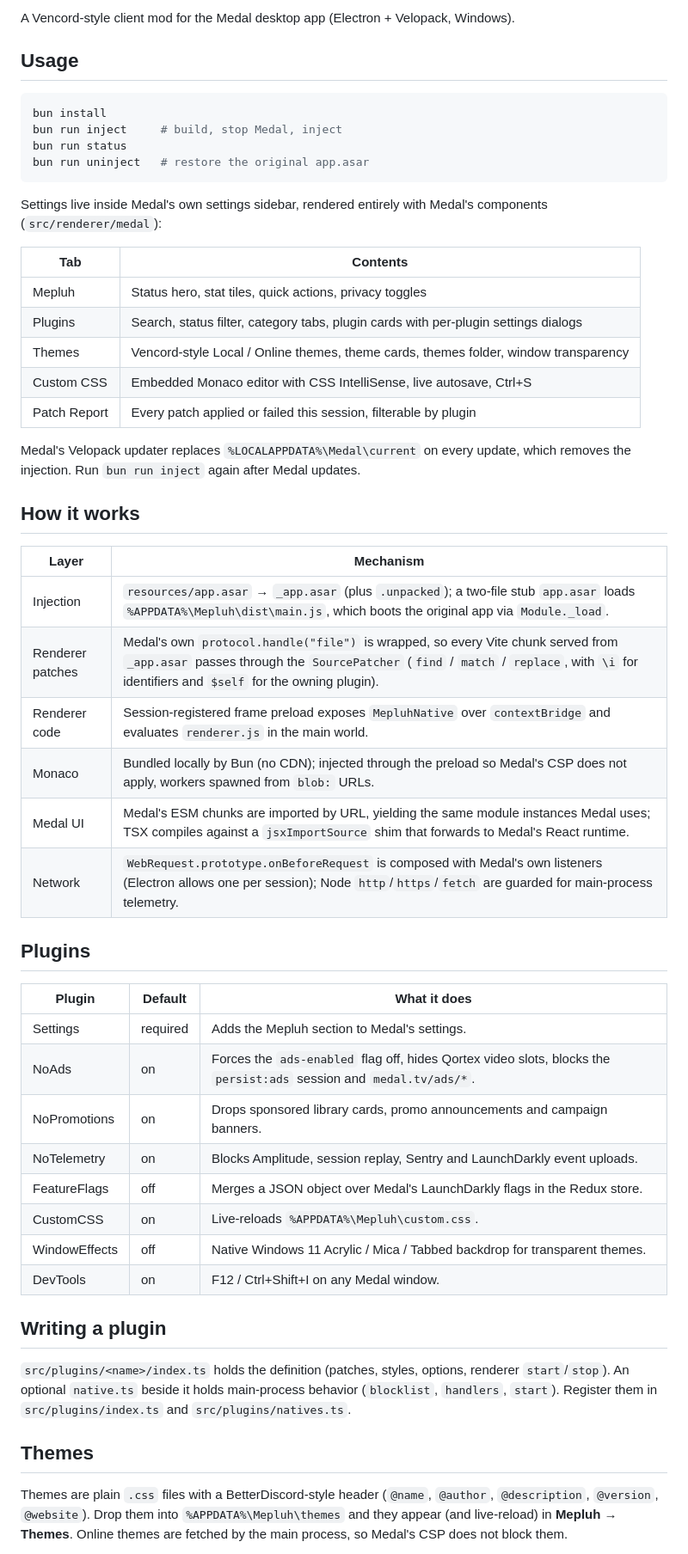
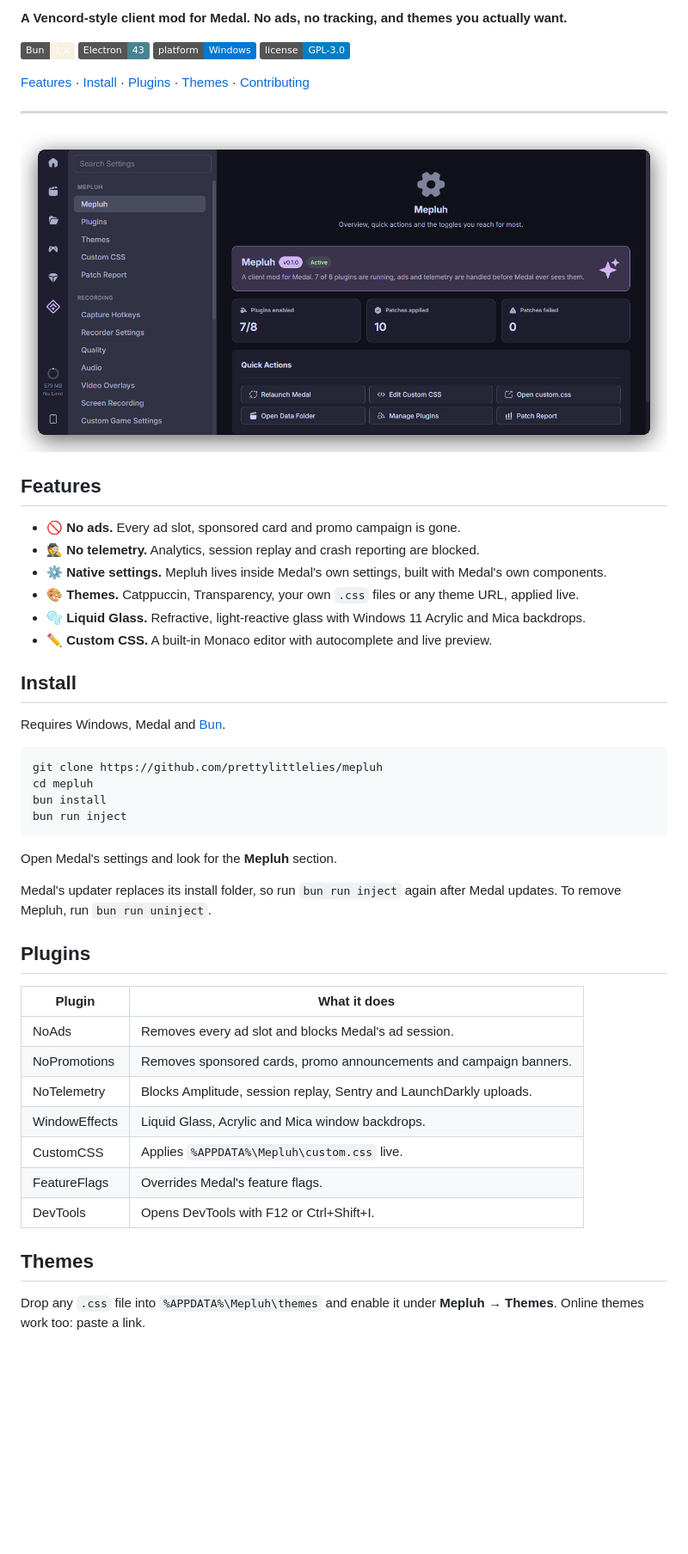
Before and after one commit to prettylittlelies/mepluh, a Markdown page: README.md, the part around one of its changes. Shown at 86% size. GitHub-like rendering; pictures changed too: assets/screenshot.png (added); badges without logos; blank space fills up the shorter version.

Commit message:
Redesign README with banner and screenshot

````diff
--- a/README.md
+++ b/README.md
@@ -2,56 +2,51 @@
 
-A Vencord-style client mod for the Medal desktop app (Electron + Velopack, Windows).
+**A Vencord-style client mod for Medal. No ads, no tracking, and themes you actually want.**
 
-## Usage
+[![Bun](https://img.shields.io/badge/Bun-1.x-f9f1e1?logo=bun&logoColor=black)](https://bun.sh) [![Electron](https://img.shields.io/badge/Electron-43-47848f?logo=electron&logoColor=white)](https://www.electronjs.org) [![Platform](https://img.shields.io/badge/platform-Windows-0078d4?logo=windows&logoColor=white)](#install) [![License](https://img.shields.io/badge/license-GPL--3.0-blue)](LICENSE)
+
+[Features](#features) · [Install](#install) · [Plugins](#plugins) · [Themes](#themes) · [Contributing](CONTRIBUTING.md)
+
+---
+
+![Mepluh settings inside Medal](assets/screenshot.png)
+
+## Features
+
+- 🚫 **No ads.** Every ad slot, sponsored card and promo campaign is gone.
+- 🕵️ **No telemetry.** Analytics, session replay and crash reporting are blocked.
+- ⚙️ **Native settings.** Mepluh lives inside Medal's own settings, built with Medal's own components.
+- 🎨 **Themes.** Catppuccin, Transparency, your own `.css` files or any theme URL, applied live.
+- 🫧 **Liquid Glass.** Refractive, light-reactive glass with Windows 11 Acrylic and Mica backdrops.
+- ✏️ **Custom CSS.** A built-in Monaco editor with autocomplete and live preview.
+
+## Install
+
+Requires Windows, Medal and [Bun](https://bun.sh).
 
 ```sh
+git clone https://github.com/prettylittlelies/mepluh
+cd mepluh
 bun install
-bun run inject     # build, stop Medal, inject
-bun run status
-bun run uninject   # restore the original app.asar
+bun run inject
 ```
 
-Settings live inside Medal's own settings sidebar, rendered entirely with Medal's components (`src/renderer/medal`):
+Open Medal's settings and look for the **Mepluh** section.
 
-| Tab | Contents |
-| --- | --- |
-| Mepluh | Status hero, stat tiles, quick actions, privacy toggles |
-| Plugins | Search, status filter, category tabs, plugin cards with per-plugin settings dialogs |
-| Themes | Vencord-style Local / Online themes, theme cards, themes folder, window transparency |
-| Custom CSS | Embedded Monaco editor with CSS IntelliSense, live autosave, Ctrl+S |
-| Patch Report | Every patch applied or failed this session, filterable by plugin |
-
-Medal's Velopack updater replaces `%LOCALAPPDATA%\Medal\current` on every update, which removes the injection. Run `bun run inject` again after Medal updates.
-
-## How it works
-
-| Layer | Mechanism |
-| --- | --- |
-| Injection | `resources/app.asar` → `_app.asar` (plus `.unpacked`); a two-file stub `app.asar` loads `%APPDATA%\Mepluh\dist\main.js`, which boots the original app via `Module._load`. |
-| Renderer patches | Medal's own `protocol.handle("file")` is wrapped, so every Vite chunk served from `_app.asar` passes through the `SourcePatcher` (`find` / `match` / `replace`, with `\i` for identifiers and `$self` for the owning plugin). |
-| Renderer code | Session-registered frame preload exposes `MepluhNative` over `contextBridge` and evaluates `renderer.js` in the main world. |
-| Monaco | Bundled locally by Bun (no CDN); injected through the preload so Medal's CSP does not apply, workers spawned from `blob:` URLs. |
-| Medal UI | Medal's ESM chunks are imported by URL, yielding the same module instances Medal uses; TSX compiles against a `jsxImportSource` shim that forwards to Medal's React runtime. |
-| Network | `WebRequest.prototype.onBeforeRequest` is composed with Medal's own listeners (Electron allows one per session); Node `http`/`https`/`fetch` are guarded for main-process telemetry. |
+Medal's updater replaces its install folder, so run `bun run inject` again after Medal updates. To remove Mepluh, run `bun run uninject`.
 
 ## Plugins
 
-| Plugin | Default | What it does |
-| --- | --- | --- |
-| Settings | required | Adds the Mepluh section to Medal's settings. |
-| NoAds | on | Forces the `ads-enabled` flag off, hides Qortex video slots, blocks the `persist:ads` session and `medal.tv/ads/*`. |
-| NoPromotions | on | Drops sponsored library cards, promo announcements and campaign banners. |
-| NoTelemetry | on | Blocks Amplitude, session replay, Sentry and LaunchDarkly event uploads. |
-| FeatureFlags | off | Merges a JSON object over Medal's LaunchDarkly flags in the Redux store. |
-| CustomCSS | on | Live-reloads `%APPDATA%\Mepluh\custom.css`. |
-| WindowEffects | off | Native Windows 11 Acrylic / Mica / Tabbed backdrop for transparent themes. |
-| DevTools | on | F12 / Ctrl+Shift+I on any Medal window. |
-
-## Writing a plugin
-
-`src/plugins/<name>/index.ts` holds the definition (patches, styles, options, renderer `start`/`stop`). An optional `native.ts` beside it holds main-process behavior (`blocklist`, `handlers`, `start`). Register them in `src/plugins/index.ts` and `src/plugins/natives.ts`.
+| Plugin | What it does |
+| --- | --- |
+| NoAds | Removes every ad slot and blocks Medal's ad session. |
+| NoPromotions | Removes sponsored cards, promo announcements and campaign banners. |
+| NoTelemetry | Blocks Amplitude, session replay, Sentry and LaunchDarkly uploads. |
+| WindowEffects | Liquid Glass, Acrylic and Mica window backdrops. |
+| CustomCSS | Applies `%APPDATA%\Mepluh\custom.css` live. |
+| FeatureFlags | Overrides Medal's feature flags. |
+| DevTools | Opens DevTools with F12 or Ctrl+Shift+I. |
 
 ## Themes
 
-Themes are plain `.css` files with a BetterDiscord-style header (`@name`, `@author`, `@description`, `@version`, `@website`). Drop them into `%APPDATA%\Mepluh\themes` and they appear (and live-reload) in **Mepluh → Themes**. Online themes are fetched by the main process, so Medal's CSP does not block them.
+Drop any `.css` file into `%APPDATA%\Mepluh\themes` and enable it under **Mepluh → Themes**. Online themes work too: paste a link.
 
````
Also changed, not shown: other parts of README.md (+3 -10 lines), 1 other file.
